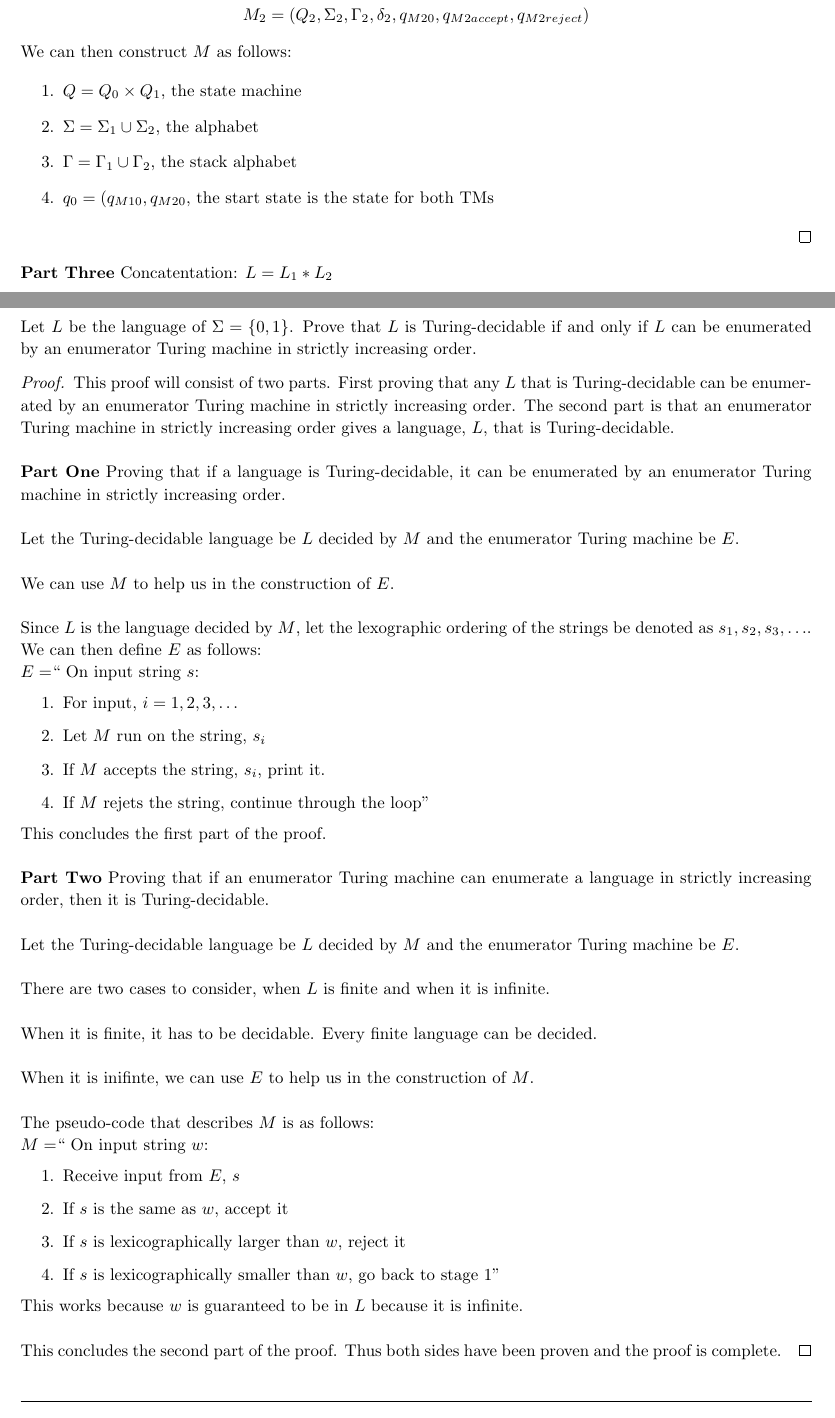
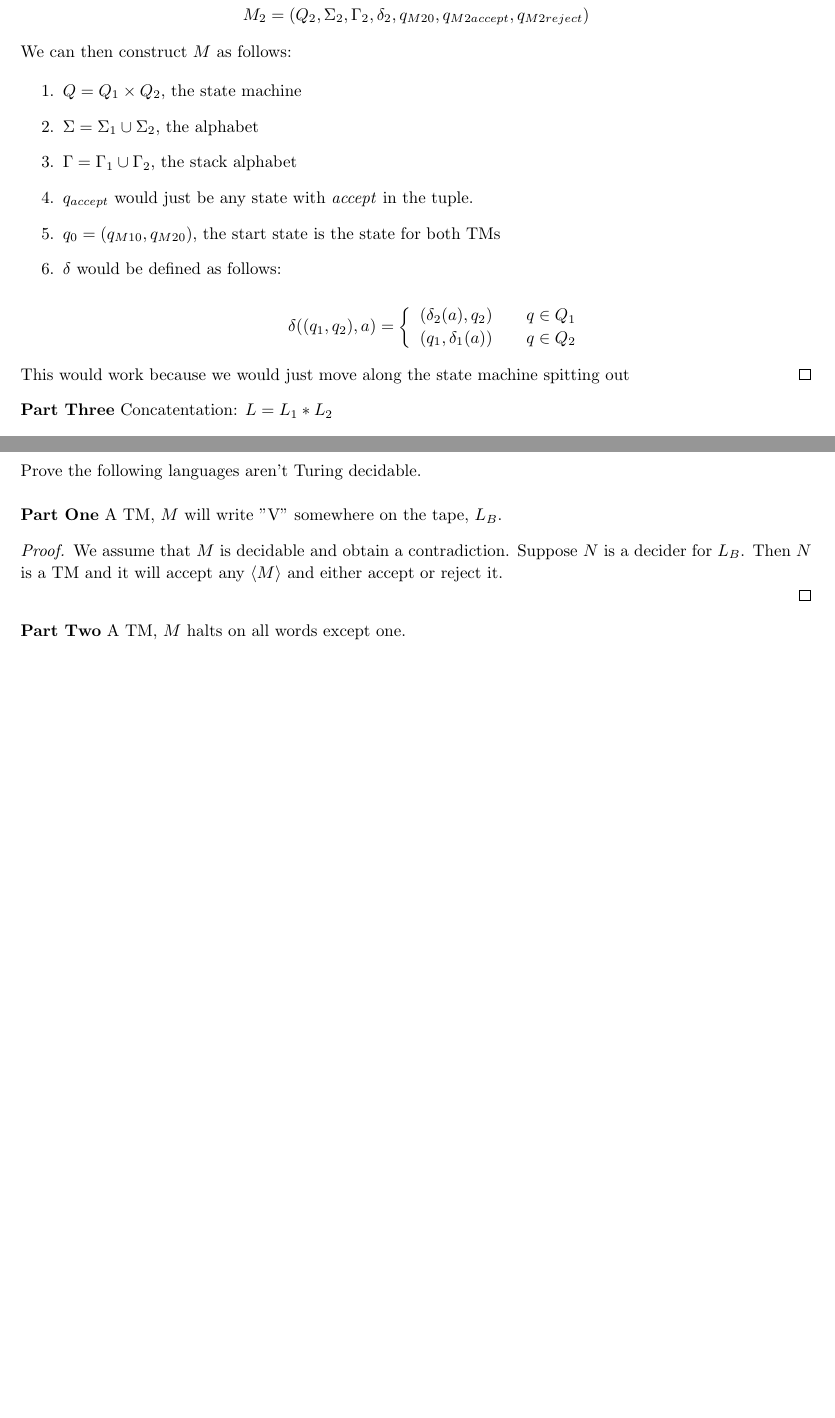
Before and after one commit to jdavis/college-spring-2013, a LaTeX problem sheet (cs331/assignment6/solution.tex): two parts of pages 4 and 5 of 6, joined at a grey line, cut so that both start at the same text. Compiled offline with pdfLaTeX.

Commit message:
Add more solutions

```diff
--- a/cs331/assignment6/solution.tex
+++ b/cs331/assignment6/solution.tex
@@ -202,11 +202,24 @@
         We can then construct \(M\) as follows:
 
         \begin{enumerate}
-            \item \(Q = Q_0 \times Q_1\), the state machine
+            \item \(Q = Q_1 \times Q_2\), the state machine
             \item \(\Sigma = \Sigma_1 \cup \Sigma_2\), the alphabet
             \item \(\Gamma = \Gamma_1 \cup \Gamma_2 \), the stack alphabet
-            \item \(q_{0} = (q_{M10}, q_{M20}\), the start state is the state for both TMs
+            \item \(q_{accept}\) would just be any state with \textit{accept} in the tuple.
+            \item \(q_{0} = (q_{M10}, q_{M20})\), the start state is the state for both TMs
+            \item \(\delta\) would be defined as follows:
+
+            \[
+                \delta((q_1, q_2), a) = \left\{
+                    \begin{array}{ll}
+                        (\delta_2(a), q_2) & \quad q \in Q_1 \\
+                        (q_1, \delta_1(a)) & \quad q \in Q_2
+                    \end{array}
+                \right.
+            \]
         \end{enumerate}
+
+        This would work because we would just move along the state machine spitting out
     \end{proof}
 
     \textbf{Part Three} Concatentation: \(L = L_1 * L_2\)
@@ -220,78 +233,19 @@
 \pagebreak
 
 \begin{homeworkProblem}
-    Let \(L\) be the language of \(\Sigma = \{0, 1\}\). Prove that \(L\)
-    is Turing-decidable if and only if \(L\) can be enumerated by an enumerator
-    Turing machine in strictly increasing order.
+    Prove the following languages aren't Turing decidable.
+    \\
+
+    \textbf{Part One} A TM, \(M\) will write "V" somewhere on the tape, \(L_B\).
 
     \begin{proof}
-        This proof will consist of two parts. First proving that any \(L\)
-        that is Turing-decidable can be enumerated by an enumerator Turing machine
-        in strictly increasing order. The second part is that an enumerator Turing machine
-        in strictly increasing order gives a language, \(L\), that is Turing-decidable.
-        \\
+        We assume that \(M\) is decidable and obtain a contradiction. Suppose
+        \(N\) is a decider for \(L_B\). Then \(N\) is a TM and it will accept
+        any \(\left<M\right>\) and either accept or reject it.
 
-        \textbf{Part One}
-        Proving that if a language is Turing-decidable, it can be enumerated by
-        an enumerator Turing machine in strictly increasing order.
-        \\
+    \end{proof}
 
-        Let the Turing-decidable language be \(L\) decided by \(M\) and the enumerator
-        Turing machine be \(E\).
-        \\
-
-        We can use \(M\) to help us in the construction of \(E\).
-        \\
-
-        Since \(L\) is the language decided by \(M\), let the lexographic
-        ordering of the strings be denoted as \(s_1, s_2, s_3, \hdots\).
-        We can then define \(E\) as follows:
-
-        \(E = \)`` On input string \(s\):
-        \begin{enumerate}
-            \item For input, \(i = 1, 2, 3, \hdots\)
-            \item Let \(M\) run on the string, \(s_i\)
-            \item If \(M\) accepts the string, \(s_i\), print it.
-            \item If \(M\) rejets the string, continue through the loop''
-        \end{enumerate}
-
-        This concludes the first part of the proof.
-        \\
-
-        \textbf{Part Two}
-        Proving that if an enumerator Turing machine can enumerate a language
-        in strictly increasing order, then it is Turing-decidable.
-        \\
-
-        Let the Turing-decidable language be \(L\) decided by \(M\) and the enumerator
-        Turing machine be \(E\).
-        \\
-
-        There are two cases to consider, when \(L\) is finite and when it is infinite.
-        \\
-
-        When it is finite, it has to be decidable. Every finite language can be decided.
-        \\
-
-        When it is inifinte, we can use \(E\) to help us in the construction of \(M\).
-        \\
-
-        The pseudo-code that describes \(M\) is as follows:
-
-        \(M = \)`` On input string \(w\):
-        \begin{enumerate}
-            \item Receive input from \(E\), \(s\)
-            \item If \(s\) is the same as \(w\), accept it
-            \item If \(s\) is lexicographically larger than \(w\), reject it
-            \item If \(s\) is lexicographically smaller than \(w\), go back to stage 1''
-        \end{enumerate}
-
-        This works because \(w\) is guaranteed to be in \(L\) because it is infinite.
-        \\
-
-        This concludes the second part of the proof. Thus both sides have been proven and
-        the proof is complete.
-    \end{proof}
+    \textbf{Part Two} A TM, \(M\) halts on all words except one.
 \end{homeworkProblem}
 
 \pagebreak
```
